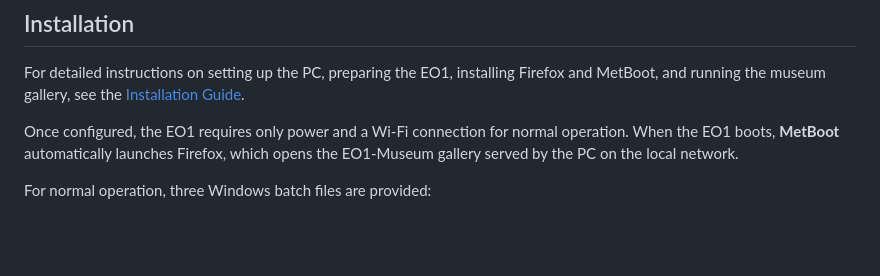
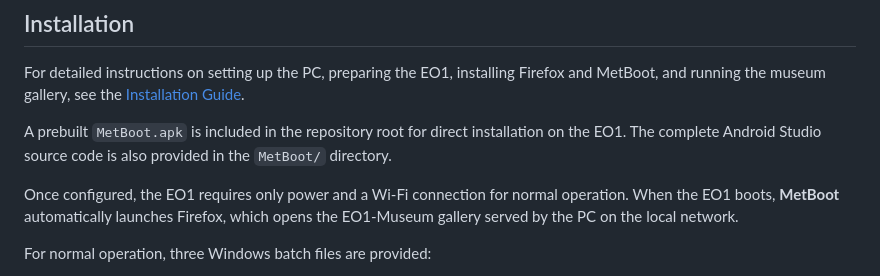
Before and after one commit to jeong0449/EO1-Museum, a Markdown page: README.md, the part around the change. Drawn GitHub-style; blank space fills up the shorter version.

```diff
--- a/README.md
+++ b/README.md
@@ -27,6 +27,8 @@ Artwork collection, selection, image processing, and web serving are handled by
 ## Installation
 
 For detailed instructions on setting up the PC, preparing the EO1, installing Firefox and MetBoot, and running the museum gallery, see the [Installation Guide](INSTALL.md).
+
+A prebuilt `MetBoot.apk` is included in the repository root for direct installation on the EO1. The complete Android Studio source code is also provided in the `MetBoot/` directory.
 
 Once configured, the EO1 requires only power and a Wi-Fi connection for normal operation. When the EO1 boots, **MetBoot** automatically launches Firefox, which opens the EO1-Museum gallery served by the PC on the local network.
 
```
